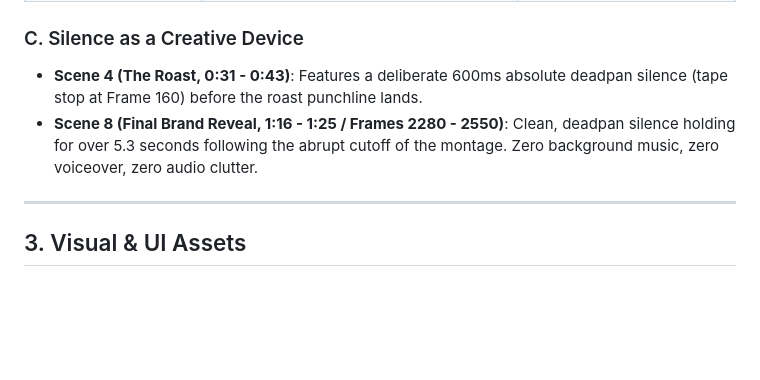
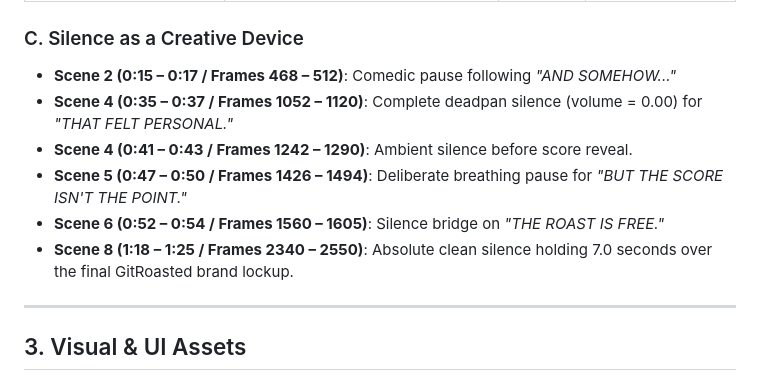
Before and after one commit to MdKasif0/GitRoasted-Launch-Video, a Markdown page: ATTRIBUTION.md, the part around one of its changes. GitHub-like rendering; blank space fills up the shorter version.

```diff
--- a/ATTRIBUTION.md
+++ b/ATTRIBUTION.md
@@ -63,8 +60,12 @@ All SFX were individually curated for acoustic authenticity and purpose-driven f
 
 ### C. Silence as a Creative Device
 
-- **Scene 4 (The Roast, 0:31 - 0:43)**: Features a deliberate 600ms absolute deadpan silence (tape stop at Frame 160) before the roast punchline lands.
-- **Scene 8 (Final Brand Reveal, 1:16 - 1:25 / Frames 2280 - 2550)**: Clean, deadpan silence holding for over 5.3 seconds following the abrupt cutoff of the montage. Zero background music, zero voiceover, zero audio clutter.
+- **Scene 2 (0:15 – 0:17 / Frames 468 – 512)**: Comedic pause following *"AND SOMEHOW..."*
+- **Scene 4 (0:35 – 0:37 / Frames 1052 – 1120)**: Complete deadpan silence (volume = 0.00) for *"THAT FELT PERSONAL."*
+- **Scene 4 (0:41 – 0:43 / Frames 1242 – 1290)**: Ambient silence before score reveal.
+- **Scene 5 (0:47 – 0:50 / Frames 1426 – 1494)**: Deliberate breathing pause for *"BUT THE SCORE ISN'T THE POINT."*
+- **Scene 6 (0:52 – 0:54 / Frames 1560 – 1605)**: Silence bridge on *"THE ROAST IS FREE."*
+- **Scene 8 (1:18 – 1:25 / Frames 2340 – 2550)**: Absolute clean silence holding 7.0 seconds over the final GitRoasted brand lockup.
 
 ---
 
```
Also changed, not shown: other parts of ATTRIBUTION.md (+31 -34 lines), README.md (+5 -4 lines).
